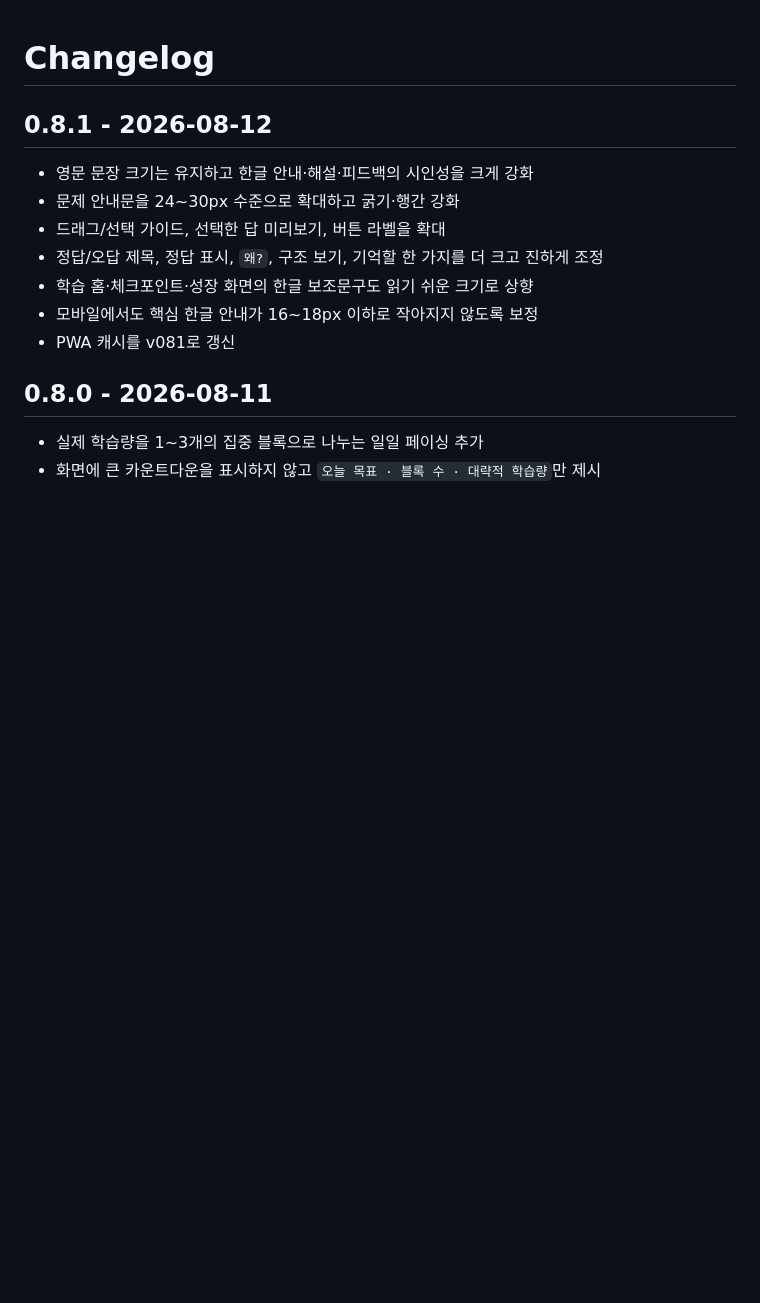
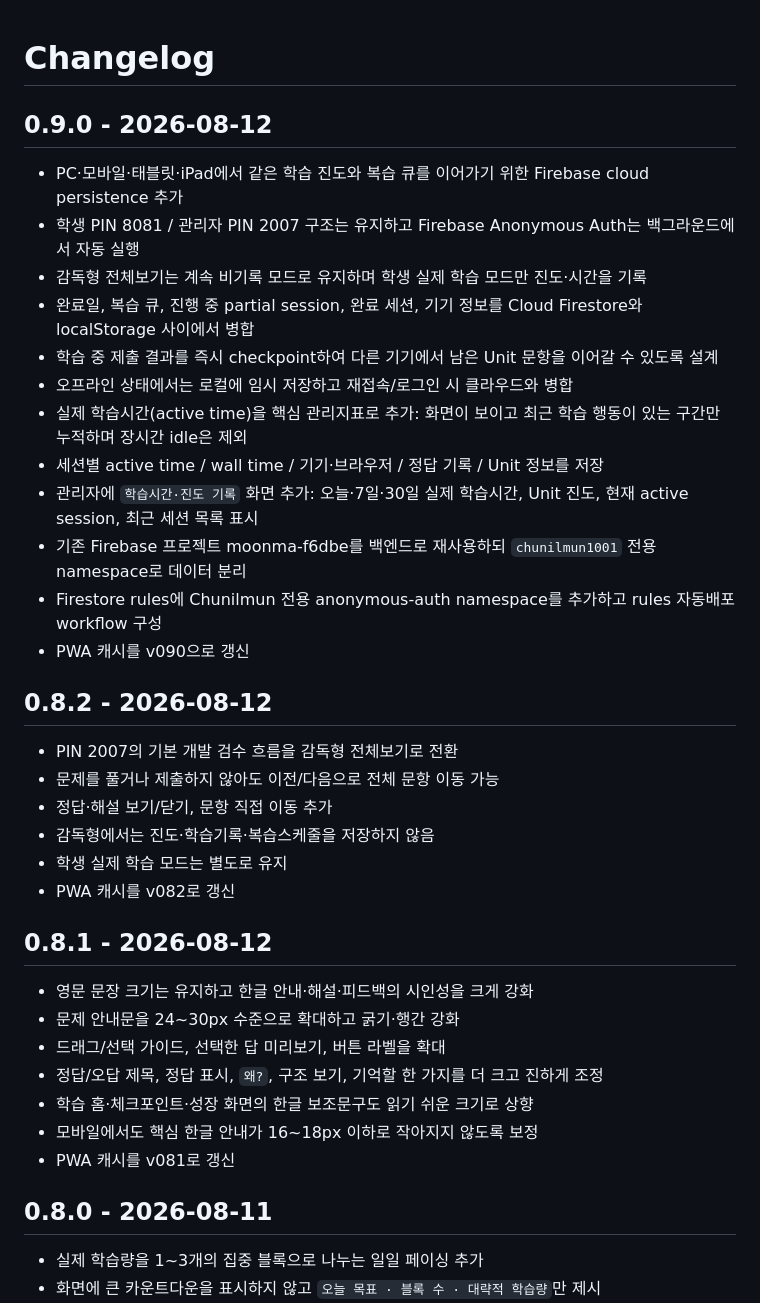
Before and after one commit to kfcccpro/1001, a Markdown page: CHANGELOG.md, the part around the change. GitHub-like rendering; blank space fills up the shorter version.

Commit message:
Document v0.9 cloud progress and active time

```diff
--- a/CHANGELOG.md
+++ b/CHANGELOG.md
@@ -1,4 +1,26 @@
 # Changelog
+
+## 0.9.0 - 2026-08-12
+- PC·모바일·태블릿·iPad에서 같은 학습 진도와 복습 큐를 이어가기 위한 Firebase cloud persistence 추가
+- 학생 PIN 8081 / 관리자 PIN 2007 구조는 유지하고 Firebase Anonymous Auth는 백그라운드에서 자동 실행
+- 감독형 전체보기는 계속 비기록 모드로 유지하며 학생 실제 학습 모드만 진도·시간을 기록
+- 완료일, 복습 큐, 진행 중 partial session, 완료 세션, 기기 정보를 Cloud Firestore와 localStorage 사이에서 병합
+- 학습 중 제출 결과를 즉시 checkpoint하여 다른 기기에서 남은 Unit 문항을 이어갈 수 있도록 설계
+- 오프라인 상태에서는 로컬에 임시 저장하고 재접속/로그인 시 클라우드와 병합
+- 실제 학습시간(active time)을 핵심 관리지표로 추가: 화면이 보이고 최근 학습 행동이 있는 구간만 누적하며 장시간 idle은 제외
+- 세션별 active time / wall time / 기기·브라우저 / 정답 기록 / Unit 정보를 저장
+- 관리자에 `학습시간·진도 기록` 화면 추가: 오늘·7일·30일 실제 학습시간, Unit 진도, 현재 active session, 최근 세션 목록 표시
+- 기존 Firebase 프로젝트 moonma-f6dbe를 백엔드로 재사용하되 `chunilmun1001` 전용 namespace로 데이터 분리
+- Firestore rules에 Chunilmun 전용 anonymous-auth namespace를 추가하고 rules 자동배포 workflow 구성
+- PWA 캐시를 v090으로 갱신
+
+## 0.8.2 - 2026-08-12
+- PIN 2007의 기본 개발 검수 흐름을 감독형 전체보기로 전환
+- 문제를 풀거나 제출하지 않아도 이전/다음으로 전체 문항 이동 가능
+- 정답·해설 보기/닫기, 문항 직접 이동 추가
+- 감독형에서는 진도·학습기록·복습스케줄을 저장하지 않음
+- 학생 실제 학습 모드는 별도로 유지
+- PWA 캐시를 v082로 갱신
 
 ## 0.8.1 - 2026-08-12
 - 영문 문장 크기는 유지하고 한글 안내·해설·피드백의 시인성을 크게 강화
```
